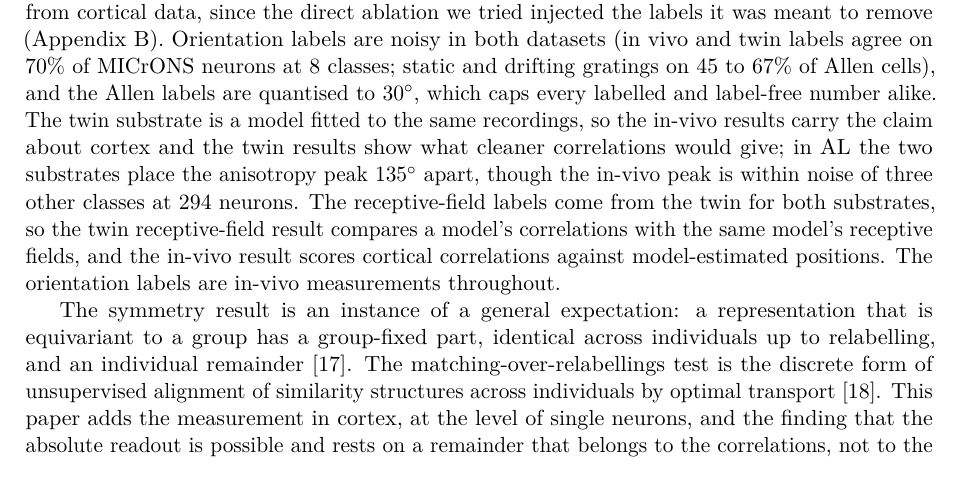
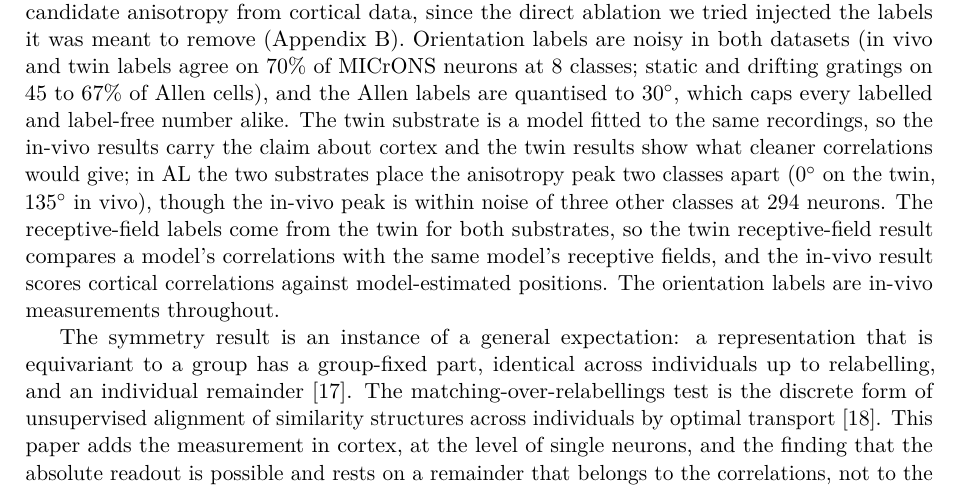
Before and after one commit to entropicbloom/intentionality, a LaTeX paper (microns_ambiguity/paper/main.tex): part of page 11 of 19, cut so that both start at the same text. Compiled offline with pdfLaTeX.

Commit message:
Discussion: AL anisotropy peaks are two classes apart modulo 180, not 135 degrees
Co-Authored-By: Claude Fable 5.1 <noreply@anthropic.com>
Claude-Session: https://claude.ai/code/session_01LETEXXu2w15URiHQ6at3NF

```diff
--- a/microns_ambiguity/paper/main.tex
+++ b/microns_ambiguity/paper/main.tex
@@ -201,7 +201,7 @@ The correlation matrix of a few hundred cortical neurons, with the stimulus unkn
 
 Across animals the two contents behave differently. Orientation is carried by the relations between tuning profiles, which exist between any two neurons that saw the same conditions, in the same brain or not. From the correlations inside a single scan it is readable only weakly, at $31^\circ$ to $32^\circ$ on MICrONS, and inside a single Allen animal barely, where 140 training cells are too few to learn from. Receptive-field position is carried at the level of an animal's patch, and the neuron-level layout needs more labels per animal than these recordings provide. Both statements concern what correlations under a shared stimulus contain, and both come from a protocol in which the test neurons, and in the held-out regimes the test animals, never touch training or model selection.
 
-Limits. MICrONS is one animal, and its training and test halves share recording sessions. The Allen held-out-animal cells are the cleaner generalisation test, but their variance across mouse splits is large, and they exist only with grating relations, a designed 40-condition set on which two tuning profiles can be compared, not with the naturalistic relations of the MICrONS result. The readout is cardinal: the obliques are not resolved on either dataset, so the mean error understates the precision at the cardinals and overstates it elsewhere. No experiment removes the residual from the decoder's input, so the assignment of the ordering to the circulant part and the frame to the residual is inferred from the symmetry argument and the model, not measured. The mechanism is established by exclusion and by a model, not by removing the candidate anisotropy from cortical data, since the direct ablation we tried injected the labels it was meant to remove (Appendix~\ref{app:controls}). Orientation labels are noisy in both datasets (in vivo and twin labels agree on 70\% of MICrONS neurons at 8 classes; static and drifting gratings on 45 to 67\% of Allen cells), and the Allen labels are quantised to $30^\circ$, which caps every labelled and label-free number alike. The twin substrate is a model fitted to the same recordings, so the in-vivo results carry the claim about cortex and the twin results show what cleaner correlations would give; in AL the two substrates place the anisotropy peak $135^\circ$ apart, though the in-vivo peak is within noise of three other classes at 294 neurons. The receptive-field labels come from the twin for both substrates, so the twin receptive-field result compares a model's correlations with the same model's receptive fields, and the in-vivo result scores cortical correlations against model-estimated positions. The orientation labels are in-vivo measurements throughout.
+Limits. MICrONS is one animal, and its training and test halves share recording sessions. The Allen held-out-animal cells are the cleaner generalisation test, but their variance across mouse splits is large, and they exist only with grating relations, a designed 40-condition set on which two tuning profiles can be compared, not with the naturalistic relations of the MICrONS result. The readout is cardinal: the obliques are not resolved on either dataset, so the mean error understates the precision at the cardinals and overstates it elsewhere. No experiment removes the residual from the decoder's input, so the assignment of the ordering to the circulant part and the frame to the residual is inferred from the symmetry argument and the model, not measured. The mechanism is established by exclusion and by a model, not by removing the candidate anisotropy from cortical data, since the direct ablation we tried injected the labels it was meant to remove (Appendix~\ref{app:controls}). Orientation labels are noisy in both datasets (in vivo and twin labels agree on 70\% of MICrONS neurons at 8 classes; static and drifting gratings on 45 to 67\% of Allen cells), and the Allen labels are quantised to $30^\circ$, which caps every labelled and label-free number alike. The twin substrate is a model fitted to the same recordings, so the in-vivo results carry the claim about cortex and the twin results show what cleaner correlations would give; in AL the two substrates place the anisotropy peak two classes apart ($0^\circ$ on the twin, $135^\circ$ in vivo), though the in-vivo peak is within noise of three other classes at 294 neurons. The receptive-field labels come from the twin for both substrates, so the twin receptive-field result compares a model's correlations with the same model's receptive fields, and the in-vivo result scores cortical correlations against model-estimated positions. The orientation labels are in-vivo measurements throughout.
 
 The symmetry result is an instance of a general expectation: a representation that is equivariant to a group has a group-fixed part, identical across individuals up to relabelling, and an individual remainder \citep{oizumi2026}. The matching-over-relabellings test is the discrete form of unsupervised alignment of similarity structures across individuals by optimal transport \citep{kawakita2025}. This paper adds the measurement in cortex, at the level of single neurons, and the finding that the absolute readout is possible and rests on a remainder that belongs to the correlations, not to the sample of neurons or stimuli.
 
```
Also changed, not shown: microns_ambiguity/paper_draft.md (+1 -1 lines).
